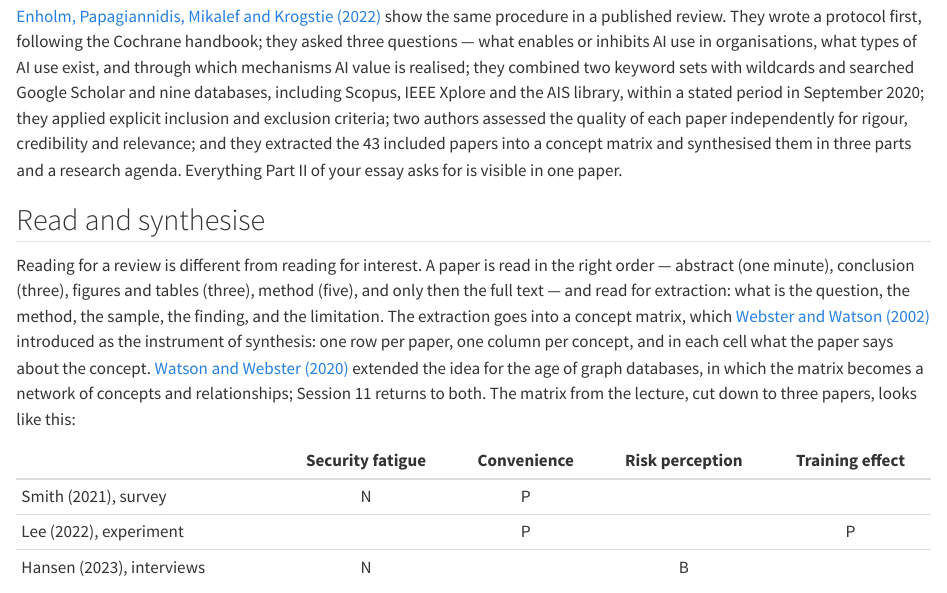
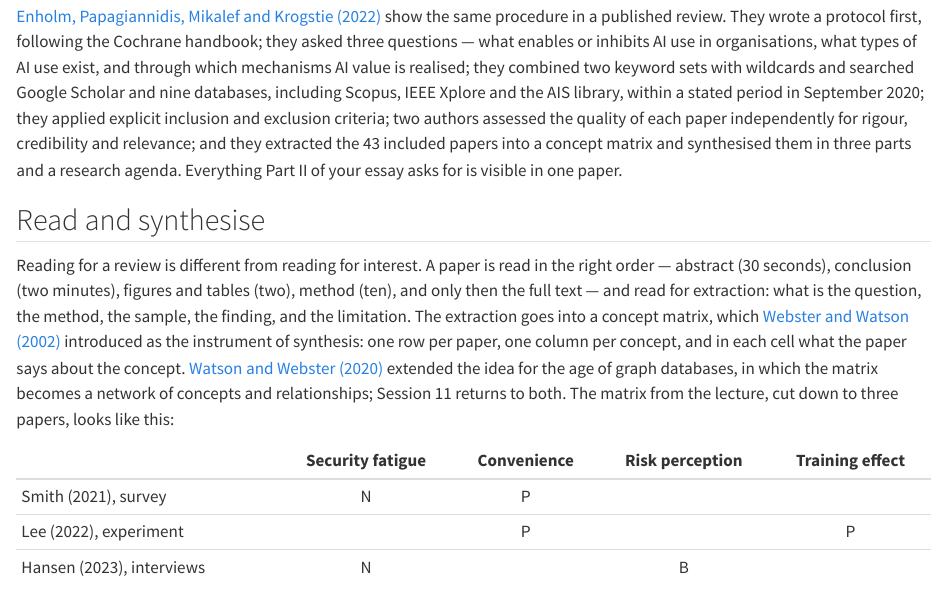
Before and after one commit to tamling/ikt448, a Quarto document (chapters/05-reviewing-the-literature.qmd): the page in a window 1100 px wide, from 2040 px down. Rendered offline with R 4.5, knitr and Pandoc in place of Quarto, with nearby package versions.

Commit message:
ch05: reading times in the text follow the reading-order box
The box in Section 5.5.6 (30 seconds, 2, 2, 10 minutes) is kept, because it gives the method the most time, as its own reasoning requires; the paragraph now uses the same times.

Annotation: y5m8BtQ9EfG6xfvi2-09cQ
Type: editorial
Origin: model
Co-Authored-By: Claude Opus 5.5 <noreply@anthropic.com>
Claude-Session: https://claude.ai/code/session_01U67nRNtRkB25EHYj2scWyj

```diff
--- a/chapters/05-reviewing-the-literature.qmd
+++ b/chapters/05-reviewing-the-literature.qmd
@@ -56,7 +56,7 @@
 
 ## Read and synthesise {#sec-05-read-and-synthesise}
 
-Reading for a review is different from reading for interest. A paper is read in the right order --- abstract (one minute), conclusion (three), figures and tables (three), method (five), and only then the full text --- and read for extraction: what is the question, the method, the sample, the finding, and the limitation. The extraction goes into a concept matrix, which [Webster and Watson (2002)](#src-05-webster-2002) introduced as the instrument of synthesis: one row per paper, one column per concept, and in each cell what the paper says about the concept. [Watson and Webster (2020)](#src-05-watson-2020) extended the idea for the age of graph databases, in which the matrix becomes a network of concepts and relationships; Session 11 returns to both. The matrix from the lecture, cut down to three papers, looks like this:
+Reading for a review is different from reading for interest. A paper is read in the right order --- abstract (30 seconds), conclusion (two minutes), figures and tables (two), method (ten), and only then the full text --- and read for extraction: what is the question, the method, the sample, the finding, and the limitation. The extraction goes into a concept matrix, which [Webster and Watson (2002)](#src-05-webster-2002) introduced as the instrument of synthesis: one row per paper, one column per concept, and in each cell what the paper says about the concept. [Watson and Webster (2020)](#src-05-watson-2020) extended the idea for the age of graph databases, in which the matrix becomes a network of concepts and relationships; Session 11 returns to both. The matrix from the lecture, cut down to three papers, looks like this:
 
 ::: {#tbl-05-matrix-example}
                                **Security fatigue**   **Convenience**   **Risk perception**   **Training effect**
```
Also changed, not shown: legacy/IKT448_Script.tex.
